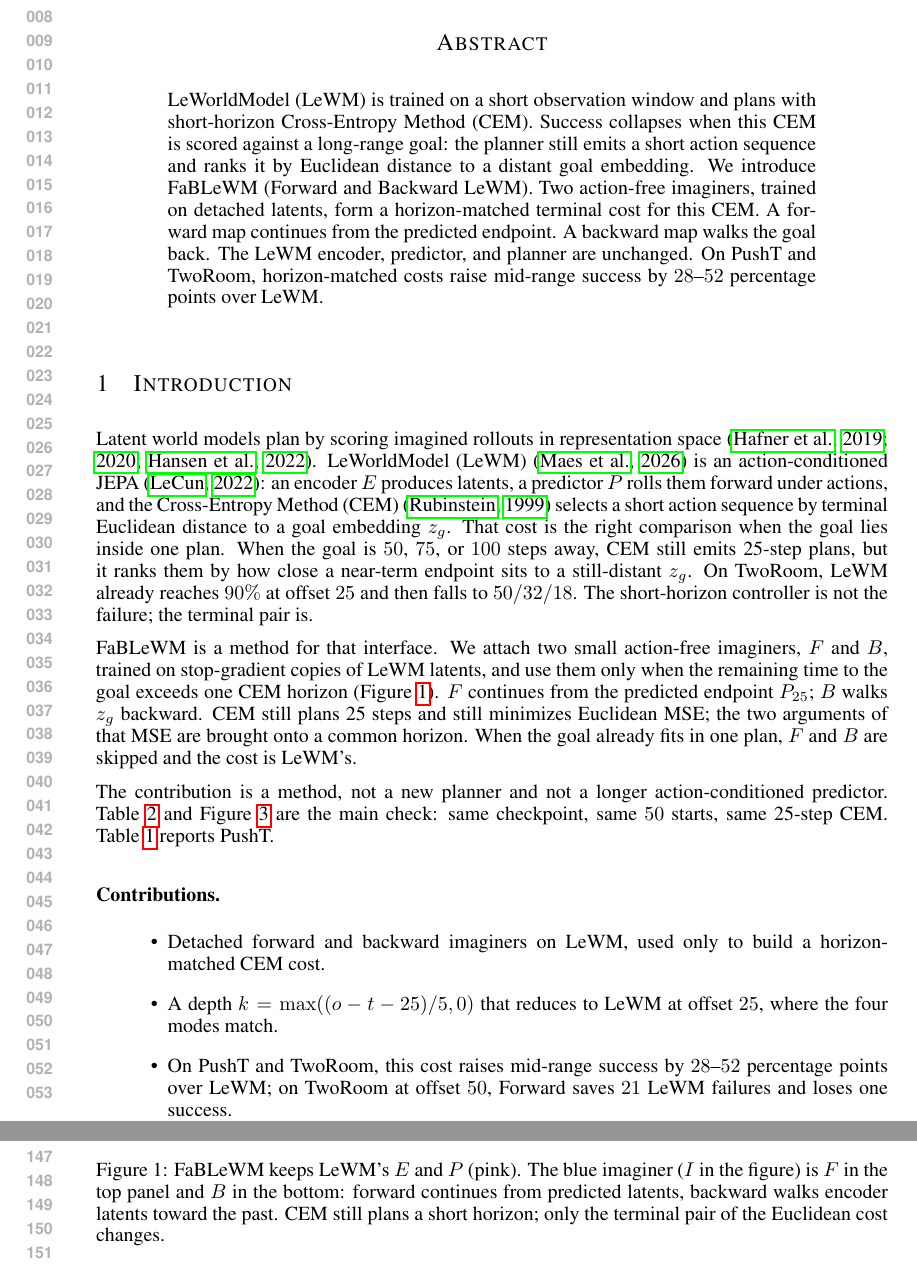
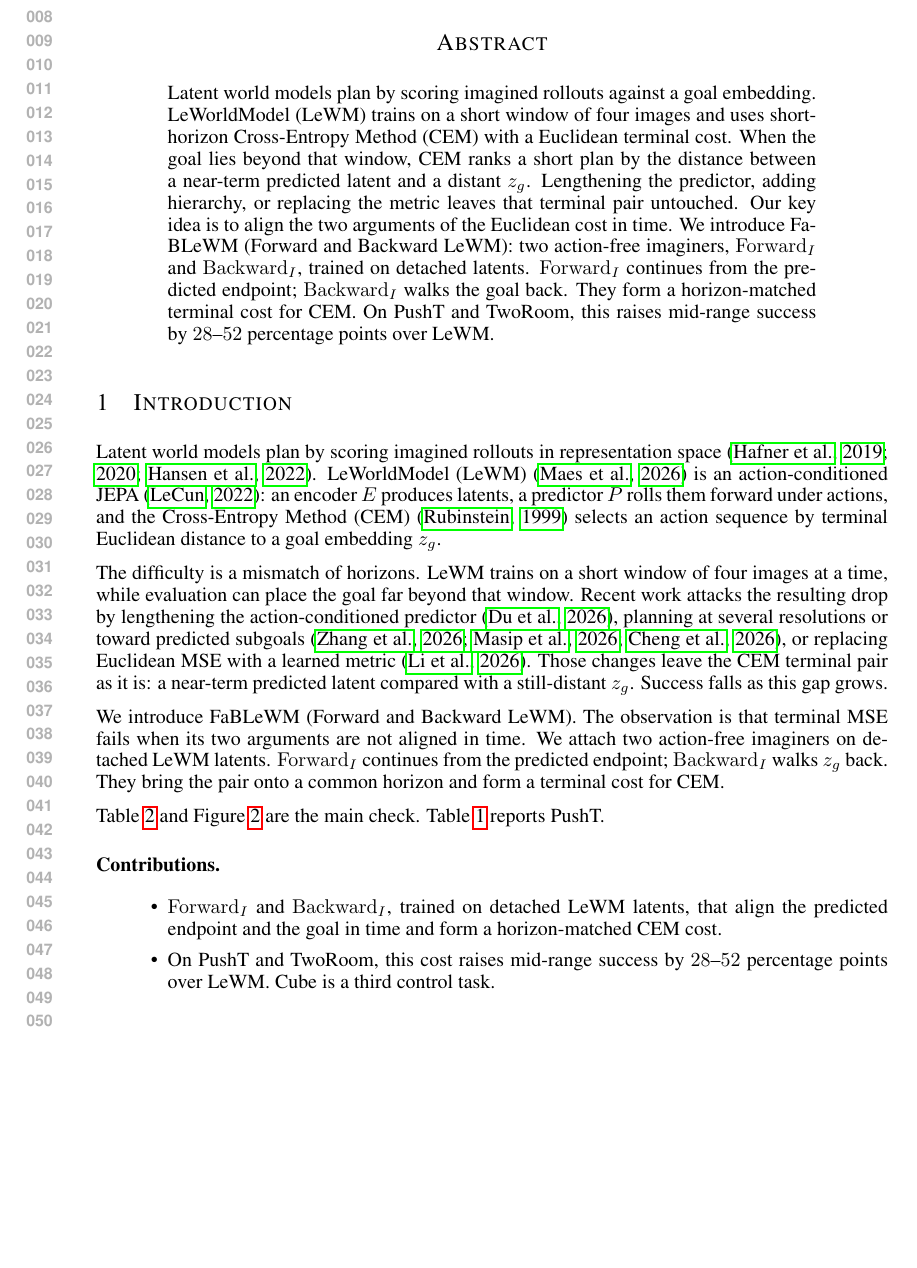
Before and after one commit to ybenzou/Forward-Backward-LeWM, a LaTeX paper (paper/iclr2027_conference.tex, which reads paper/macros.tex): two parts of pages 1 and 3 of 8 before the commit and part of page 1 of 7 after it, the two joined at a grey line, cut so that both start at the same text, the shorter picture padded with empty space. Compiled offline with pdfLaTeX.

Commit message:
Rewrite the abstract and introduction around a time-aligned CEM terminal pair.
Co-authored-by: Cursor <cursoragent@cursor.com>

```diff
--- a/paper/iclr2027_conference.tex
+++ b/paper/iclr2027_conference.tex
@@ -45,17 +45,20 @@ Address \\
 \maketitle
 
 \begin{abstract}
-LeWorldModel (LeWM) is trained on a short observation window and plans
-with short-horizon Cross-Entropy Method (CEM). Success collapses when
-this CEM is scored against a long-range goal: the planner still emits a
-short action sequence and ranks it by Euclidean distance to a distant
-goal embedding. We introduce FaBLeWM (Forward and Backward LeWM). Two
-action-free imaginers, trained on detached latents, form a
-horizon-matched terminal cost for this CEM. A forward map
-continues from the predicted endpoint. A backward map walks the goal
-back. The LeWM encoder, predictor, and planner are unchanged. On PushT
-and TwoRoom, horizon-matched costs raise mid-range success by
-$28$--$52$ percentage points over LeWM.
+Latent world models plan by scoring imagined rollouts against a goal
+embedding. LeWorldModel (LeWM) trains on a short window of four images
+and uses short-horizon Cross-Entropy Method (CEM) with a Euclidean
+terminal cost. When the goal lies beyond that window, CEM ranks a short
+plan by the distance between a near-term predicted latent and a distant
+$\zg$. Lengthening the predictor, adding hierarchy, or replacing the
+metric leaves that terminal pair untouched. Our key idea is to align
+the two arguments of the Euclidean cost in time. We introduce FaBLeWM
+(Forward and Backward LeWM): two action-free imaginers, $\Iforward$
+and $\Ibackward$, trained on detached latents. $\Iforward$ continues
+from the predicted endpoint; $\Ibackward$ walks the goal back. They
+form a horizon-matched terminal cost for CEM. On PushT and TwoRoom,
+this raises mid-range success by $28$--$52$ percentage points over
+LeWM.
 \end{abstract}
 
 \section{Introduction}
@@ -66,40 +69,37 @@ space~\citep{hafner2019planet,hafner2020dreamer,hansen2022tdmpc}.
 LeWorldModel (LeWM)~\citep{lewm2026} is an action-conditioned
 JEPA~\citep{lecun2022jepa}: an encoder $E$ produces latents, a
 predictor $P$ rolls them forward under actions, and the Cross-Entropy
-Method (CEM)~\citep{rubinstein1999cem} selects a short action sequence
-by terminal Euclidean distance to a goal embedding $\zg$. That cost is the right
-comparison when the goal lies inside one plan. When the goal is $50$,
-$75$, or $100$ steps away, CEM still emits 25-step plans, but it ranks
-them by how close a near-term endpoint sits to a still-distant $\zg$.
-On TwoRoom, LeWM already reaches $90\%$ at offset $25$ and
-then falls to $50/32/18$. The short-horizon controller is not the
-failure; the terminal pair is.
+Method (CEM)~\citep{rubinstein1999cem} selects an action sequence by
+terminal Euclidean distance to a goal embedding $\zg$.
 
-FaBLeWM is a method for that interface. We attach two small
-action-free imaginers, $F$ and $B$, trained on stop-gradient copies of
-LeWM latents, and use them only when the remaining time to the goal
-exceeds one CEM horizon (Figure~\ref{fig:framework}). $F$ continues
-from the predicted endpoint
-$\Pend$; $B$ walks $\zg$ backward. CEM still plans 25 steps and still
-minimizes Euclidean MSE; the two arguments of that MSE are brought
-onto a common horizon. When the goal already fits in one plan, $F$
-and $B$ are skipped and the cost is LeWM's.
+The difficulty is a mismatch of horizons. LeWM trains on a short
+window of four images at a time, while evaluation can place the goal
+far beyond that window. Recent work attacks the resulting drop by
+lengthening the action-conditioned predictor~\citep{du2026vlwm},
+planning at several resolutions or toward predicted
+subgoals~\citep{zhang2026hwm,masip2026ffjepa,cheng2026sage}, or
+replacing Euclidean MSE with a learned metric~\citep{li2026trm}. Those
+changes leave the CEM terminal pair as it is: a near-term predicted
+latent compared with a still-distant $\zg$. Success falls as this gap
+grows.
 
-The contribution is a method, not a new planner and not a longer
-action-conditioned predictor. Table~\ref{tab:tworoom} and
-Figure~\ref{fig:tworoom-success} are the main check: same checkpoint,
-same $50$ starts, same 25-step CEM. Table~\ref{tab:pusht} reports
-PushT.
+We introduce FaBLeWM (Forward and Backward LeWM). The observation is
+that terminal MSE fails when its two arguments are not aligned in
+time. We attach two action-free imaginers on detached LeWM
+latents. $\Iforward$ continues from the predicted endpoint;
+$\Ibackward$ walks $\zg$ back. They bring the pair onto a common
+horizon and form a terminal cost for CEM.
+
+Table~\ref{tab:tworoom} and Figure~\ref{fig:tworoom-success} are the
+main check. Table~\ref{tab:pusht} reports PushT.
 
 \paragraph{Contributions.}
 \begin{itemize}
-\item Detached forward and backward imaginers on LeWM, used
-only to build a horizon-matched CEM cost.
-\item A depth $k=\max((o-t-25)/5,0)$ that reduces to LeWM at
-offset $25$, where the four modes match.
+\item $\Iforward$ and $\Ibackward$, trained on detached LeWM latents,
+that align the predicted endpoint and the goal in time and form a
+horizon-matched CEM cost.
 \item On PushT and TwoRoom, this cost raises mid-range success by
-$28$--$52$ percentage points over LeWM; on TwoRoom at offset $50$,
-Forward saves $21$ LeWM failures and loses one success.
+$28$--$52$ percentage points over LeWM. Cube is a third control task.
 \end{itemize}
 
 \section{Related work}
@@ -153,10 +143,3 @@ backward from later encoder states.
-\caption{FaBLeWM keeps LeWM's $E$ and $P$ (pink). The blue imaginer
-($I$ in the figure) is $F$ in the top panel and $B$ in the bottom:
-forward continues from predicted latents, backward walks encoder
-latents toward the past. CEM still plans a short horizon; only the
-terminal pair of the Euclidean cost changes.}
-\label{fig:framework}
-\end{figure}
 
 \subsection{LeWM}
 \label{sec:lewm}
--- a/paper/macros.tex
+++ b/paper/macros.tex
@@ -5,3 +5,5 @@
 \newcommand{\Pend}{P_{25}}
 \newcommand{\Fk}{F^{k}}
 \newcommand{\Bk}{B^{k}}
+\newcommand{\Iforward}{\mathrm{Forward}_{I}}
+\newcommand{\Ibackward}{\mathrm{Backward}_{I}}
```
Also changed, not shown: paper/figures/lewm.png (deleted), paper/iclr2027_conference.tex (10 more changed lines).
